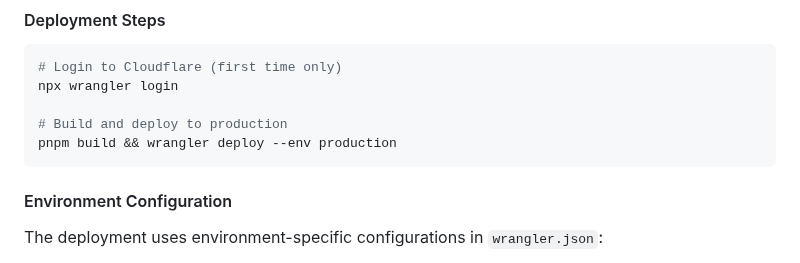
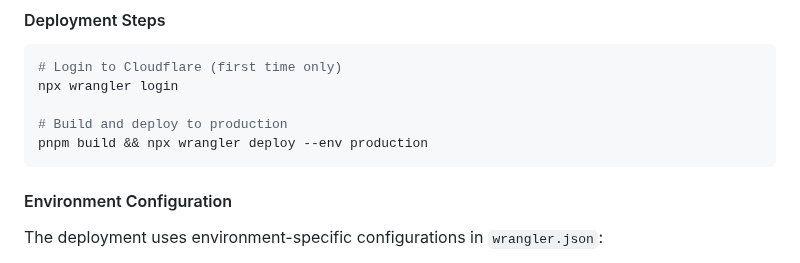
Before and after one commit to hossain-khan/kids-math-tutor, a Markdown page: webapp/README.md, the part around the change. Rendered like a GitHub page.

Commit message:
[UPDATE] Guide for deploy

````diff
--- a/webapp/README.md
+++ b/webapp/README.md
@@ -115,7 +115,7 @@ The webapp is deployed to Cloudflare Workers with static assets.
 npx wrangler login
 
 # Build and deploy to production
-pnpm build && wrangler deploy --env production
+pnpm build && npx wrangler deploy --env production
 ```
 
 #### Environment Configuration
````
